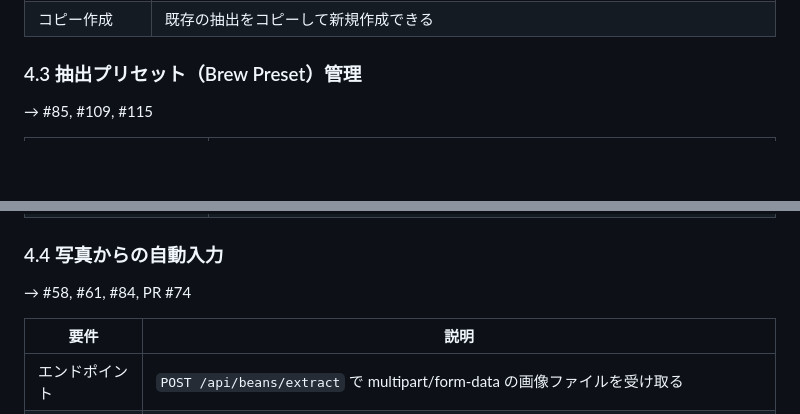
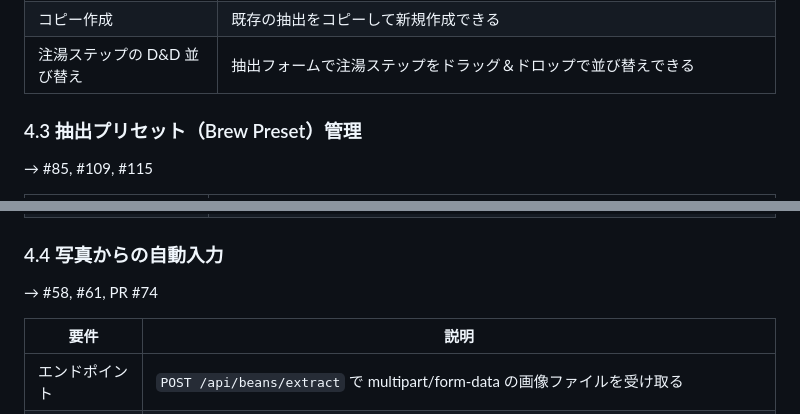
Before and after one commit to yjn279/brewia, a Markdown page: docs/requirements.md, 2 parts joined by grey strips. Drawn GitHub-style; blank space fills up the shorter version.

```diff
--- a/docs/requirements.md
+++ b/docs/requirements.md
@@ -63,6 +63,7 @@ Brewia は「豆（Bean）」と「抽出（Brew）」を中心に、コーヒ
 | 風味タグ | 共有マスタ（`flavor` テーブル）から複数選択・付与できる |
 | beanId 絞り込み | `GET /api/brews?beanId=<id>` で特定の豆に紐づく抽出のみ取得できる |
 | コピー作成 | 既存の抽出をコピーして新規作成できる |
+| 注湯ステップの D&D 並び替え | 抽出フォームで注湯ステップをドラッグ＆ドロップで並び替えできる |
 
 ### 4.3 抽出プリセット（Brew Preset）管理
 
@@ -77,7 +78,7 @@ Brewia は「豆（Bean）」と「抽出（Brew）」を中心に、コーヒ
 
 ### 4.4 写真からの自動入力
 
-→ #58, #61, #84, PR #74
+→ #58, #61, PR #74
 
 | 要件 | 説明 |
 | --- | --- |
```
Also changed, not shown: other parts of docs/requirements.md (+5 -3 lines), docs/data-structures.md (+2 -0 lines).
